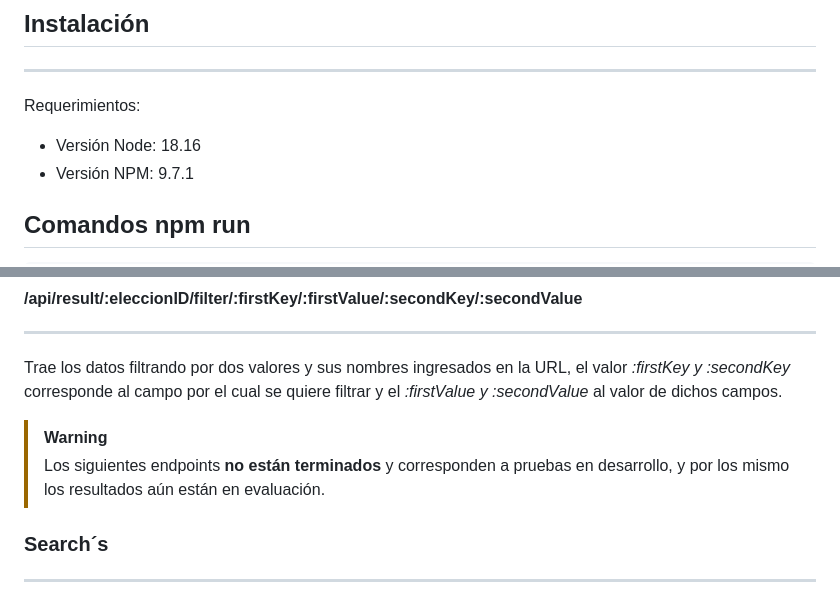
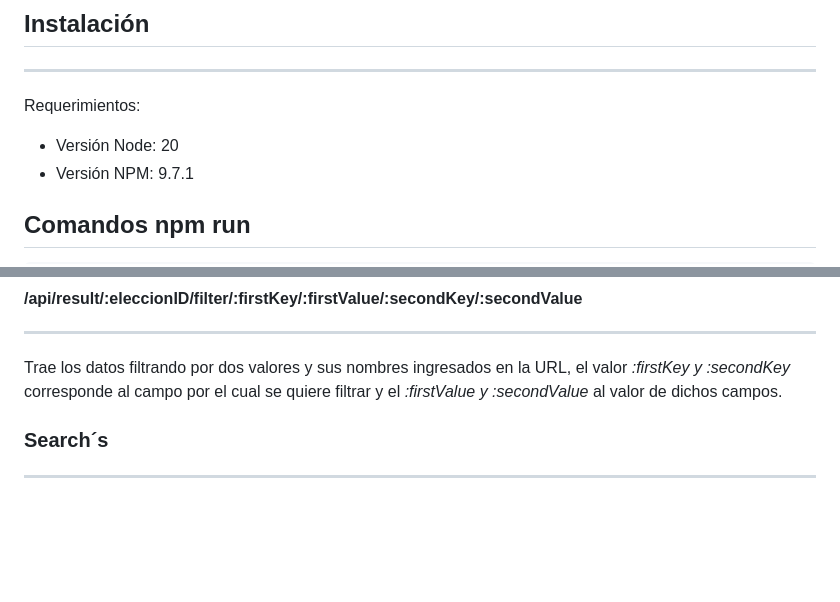
Before and after one commit to DrawTheCode/EleccionesChile, a Markdown page: README.md, 2 parts joined by grey strips. GitHub-like rendering; blank space fills up the shorter version.

Commit message:
se actualiza Readme, eliminando alerta de search

```diff
--- a/README.md
+++ b/README.md
@@ -5,7 +5,7 @@
 ----
 Requerimientos:
 
-- Versión Node: 18.16
+- Versión Node: 20
 - Versión NPM: 9.7.1
 
 ## Comandos npm run
@@ -114,9 +114,6 @@ corresponde al campo por el cual se quiere filtrar y el *:value* al valor de dic
 ----
 Trae los datos filtrando por dos valores y sus nombres ingresados en la URL, el valor *:firstKey y :secondKey* corresponde al campo por el cual se quiere filtrar y el *:firstValue y :secondValue* al valor de dichos campos.
 
->[!WARNING]
->Los siguientes endpoints **no están terminados** y corresponden a pruebas en desarrollo, y por los mismo los resultados aún están en evaluación.
-
 ### Search´s
 
 ----
```
